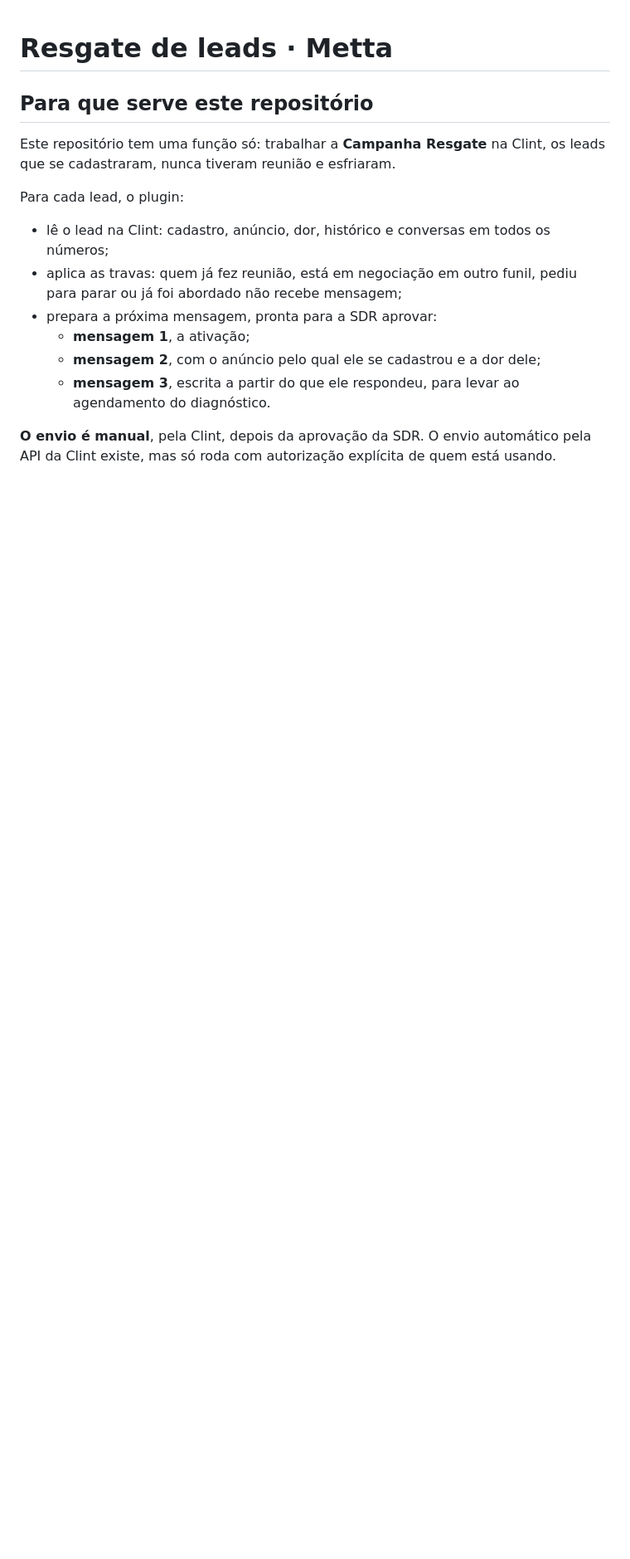
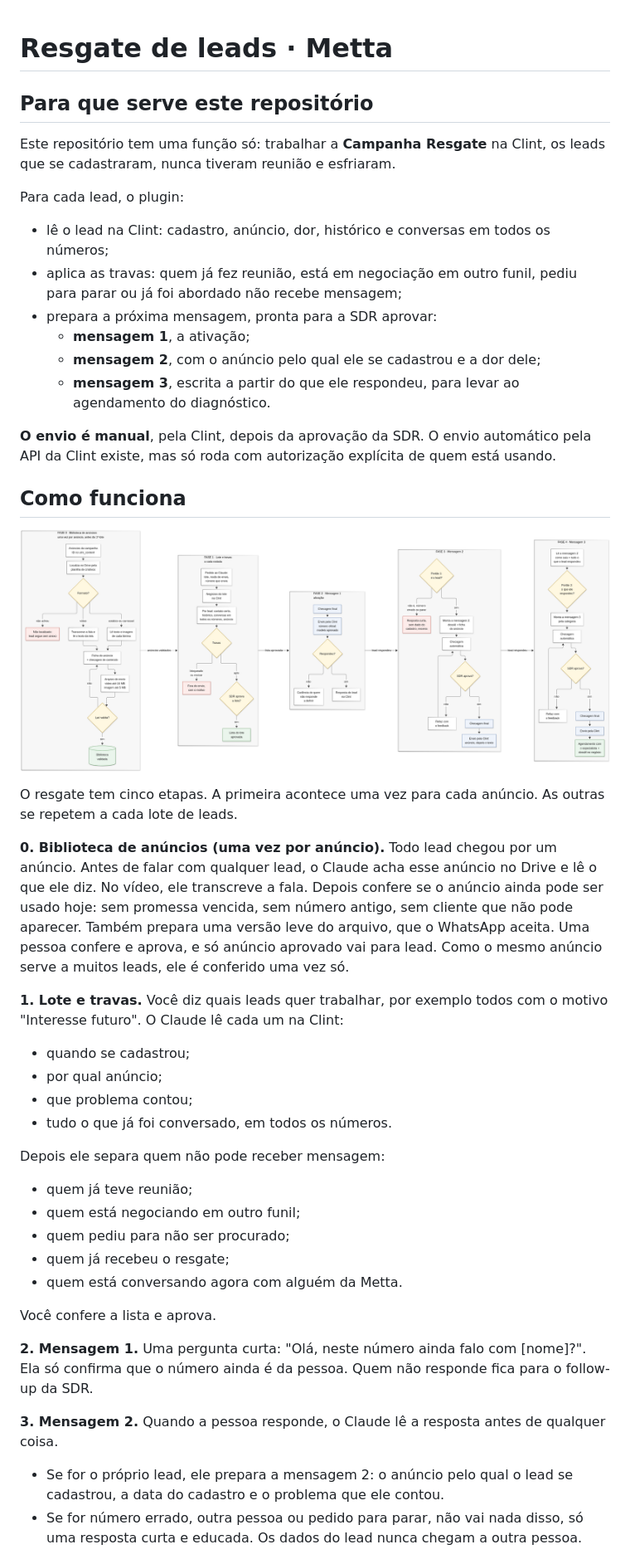
Before and after one commit to Metta-Brasil/metta-resgate-leads, a Markdown page: README.md, the part around one of its changes. Shown at 83% size. Drawn GitHub-style; pictures changed too: docs/fluxograma.png (added); blank space fills up the shorter version.

Commit message:
README: fluxograma e explicação de como o resgate funciona

```diff
--- a/README.md
+++ b/README.md
@@ -15,3 +15,32 @@ Para cada lead, o plugin:
 
 **O envio é manual**, pela Clint, depois da aprovação da SDR. O envio automático pela API da Clint existe, mas só roda com autorização explícita de quem está usando.
 
+## Como funciona
+
+![Fluxograma do resgate](docs/fluxograma.png)
+
+O resgate tem cinco etapas. A primeira acontece uma vez para cada anúncio. As outras se repetem a cada lote de leads.
+
+**0. Biblioteca de anúncios (uma vez por anúncio).** Todo lead chegou por um anúncio. Antes de falar com qualquer lead, o Claude acha esse anúncio no Drive e lê o que ele diz. No vídeo, ele transcreve a fala. Depois confere se o anúncio ainda pode ser usado hoje: sem promessa vencida, sem número antigo, sem cliente que não pode aparecer. Também prepara uma versão leve do arquivo, que o WhatsApp aceita. Uma pessoa confere e aprova, e só anúncio aprovado vai para lead. Como o mesmo anúncio serve a muitos leads, ele é conferido uma vez só.
+
+**1. Lote e travas.** Você diz quais leads quer trabalhar, por exemplo todos com o motivo "Interesse futuro". O Claude lê cada um na Clint:
+- quando se cadastrou;
+- por qual anúncio;
+- que problema contou;
+- tudo o que já foi conversado, em todos os números.
+
+Depois ele separa quem não pode receber mensagem:
+- quem já teve reunião;
+- quem está negociando em outro funil;
+- quem pediu para não ser procurado;
+- quem já recebeu o resgate;
+- quem está conversando agora com alguém da Metta.
+
+Você confere a lista e aprova.
+
+**2. Mensagem 1.** Uma pergunta curta: "Olá, neste número ainda falo com [nome]?". Ela só confirma que o número ainda é da pessoa. Quem não responde fica para o follow-up da SDR.
+
+**3. Mensagem 2.** Quando a pessoa responde, o Claude lê a resposta antes de qualquer coisa.
+- Se for o próprio lead, ele prepara a mensagem 2: o anúncio pelo qual o lead se cadastrou, a data do cadastro e o problema que ele contou.
+- Se for número errado, outra pessoa ou pedido para parar, não vai nada disso, só uma resposta curta e educada. Os dados do lead nunca chegam a outra pessoa.
+
```
Also changed, not shown: other parts of README.md (+14 -0 lines), 2 other files.
